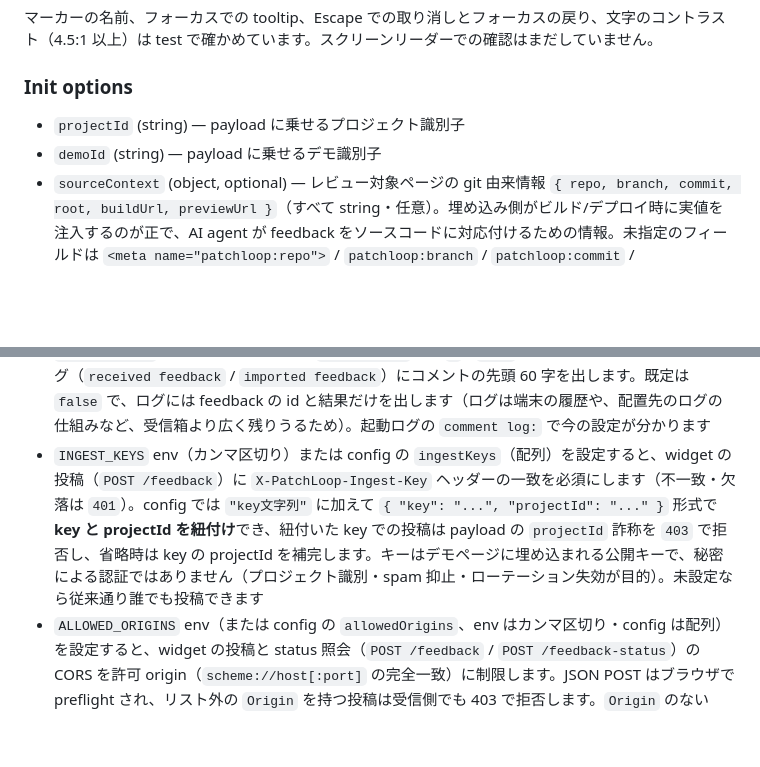
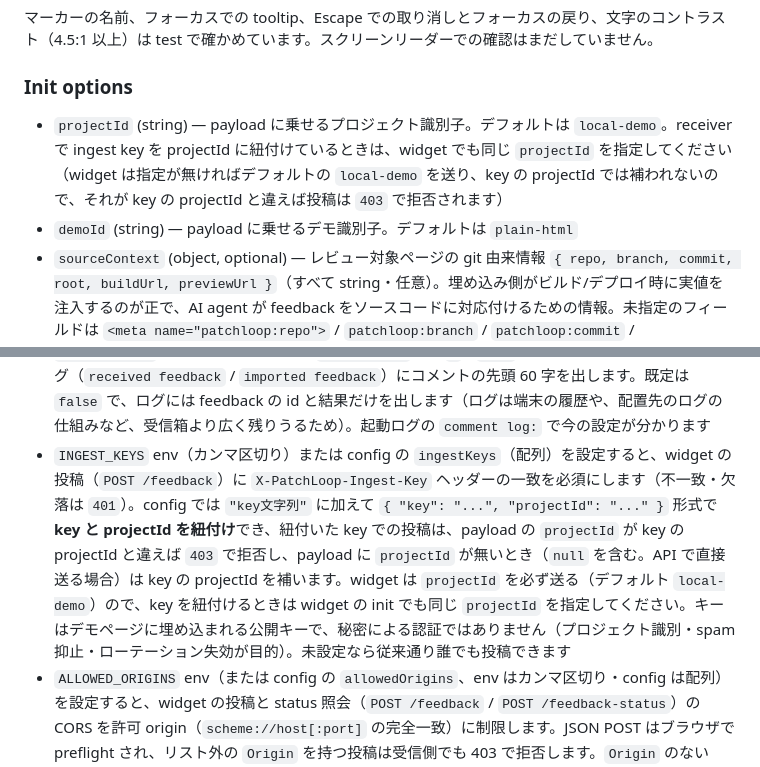
Before and after one commit to kosako/PatchLoop, a Markdown page: README.md, 2 parts joined by grey strips. Drawn GitHub-style; blank space fills up the shorter version.

```diff
--- a/README.md
+++ b/README.md
@@ -118,8 +118,8 @@ widget が対応するのは、デスクトップの Chrome と Edge（どちら
 
 ### Init options
 
-- `projectId` (string) — payload に乗せるプロジェクト識別子
-- `demoId` (string) — payload に乗せるデモ識別子
+- `projectId` (string) — payload に乗せるプロジェクト識別子。デフォルトは `local-demo`。receiver で ingest key を projectId に紐付けているときは、widget でも同じ `projectId` を指定してください（widget は指定が無ければデフォルトの `local-demo` を送り、key の projectId では補われないので、それが key の projectId と違えば投稿は `403` で拒否されます）
+- `demoId` (string) — payload に乗せるデモ識別子。デフォルトは `plain-html`
 - `sourceContext` (object, optional) — レビュー対象ページの git 由来情報 `{ repo, branch, commit, root, buildUrl, previewUrl }`（すべて string・任意）。埋め込み側がビルド/デプロイ時に実値を注入するのが正で、AI agent が feedback をソースコードに対応付けるための情報。未指定のフィールドは `<meta name="patchloop:repo">` / `patchloop:branch` / `patchloop:commit` / `patchloop:root` / `patchloop:build-url` / `patchloop:preview-url` の meta タグから補完されます。`buildUrl` と `previewUrl` には `page.url` と同じ規則を当てます（fragment と URL 中の認証情報を落とし、query は `keepQueryParams` に挙げた key だけ残す。相対 URL は path と許した query だけ残し、scheme か `//`（`\\` も）で始まるのに URL として読めない値は空にする。判断は URL の解析と同じく、タブ・改行を除き前後の空白を落としてから）。preview の共有用の値などを query に入れて渡しても、外には出ません
 - `keepQueryParams` (string[], optional) — payload の `page.url` に残す query の key。デフォルトは `[]` で、`page.url` は origin + path だけになり、query と fragment（`#` 以降）と URL 中の認証情報は落とします。画面の状態を query で持つアプリでは、再現に要る key（例: `?step=` なら `"step"`）を挙げると、その key の組だけを元の順と値のまま残します（key は大文字小文字を区別して一致させます。fragment は常に落とします）。残した値は受信箱・Slack・GitHub Issue・書き出したファイルにそのまま載るので、token など secret が入りうる key は挙げないでください（埋め込み側の責任です）。配列でない値や、空でない文字列以外の要素は console に警告して無視し、その分の query は残しません。送信・再送・書き出しのたびに今の設定を当て、端末に保存済みのコメントも読み込んだときに今の設定で `page.url` を削って保存し直すので、外に出るのは常に今の設定で残す分だけです。receiver は受け取った `page.url` を削りません
 - `reviewer` (string, optional) — コメントフォームに初期表示する投稿者名。未指定の場合は保存済み reviewer を `localStorage` から復元し、保存値もなければ空欄
@@ -296,7 +296,7 @@ feedback は組み込みの `node:sqlite`（`server/feedback.db`）に保存し
 - `RECEIVER_TOKEN` env（または config の `receiverToken`）を設定すると、操作系 endpoint（`POST /import` / `POST /feedback/:id/status` / `DELETE /feedback/:id` / `POST /feedback/:id/github-issue`）と閲覧系 endpoint（`GET /`（inbox）/ `GET /feedback.json` / `GET /screenshots/:file`）に認証を必須にします。API からは `Authorization: Bearer <token>`、ブラウザからは inbox のログインフォーム（`GET /login`）に同じ token を入力します。ログイン後は HMAC 派生値の HttpOnly cookie（有効期限 7 日、`SameSite=Lax`、`publicBaseUrl` が `https://` のとき `Secure` 付き）でセッションが維持され、生 token はブラウザに保存されません。token を変更すると全端末のセッションが即失効します。未設定ならローカルは認証なしで動作します（widget の `POST /feedback` と `GET /widget.js` は設定時も常に公開。widget の status 照会 `POST /feedback-status` は既定では設定時に無くなる）
 - `STATUS_LOOKUP` env（または config の `statusLookup`）で、widget の status 照会 `POST /feedback-status` を開くかを決めます。未設定（config では `null`）なら `RECEIVER_TOKEN` が無いときだけ開きます。`1` / `true` にすると token があっても開きます（受信箱に token を付けたまま、手元だけで使うとき。届く人は feedback の id を知っていれば status を読めるので、起動ログに警告が出ます）。`0` / `false` にすると常に閉じます
 - `LOG_COMMENTS` env（または config の `logComments`）を `1` / `true` にすると、受信・取り込みのログ（`received feedback` / `imported feedback`）にコメントの先頭 60 字を出します。既定は `false` で、ログには feedback の id と結果だけを出します（ログは端末の履歴や、配置先のログの仕組みなど、受信箱より広く残りうるため）。起動ログの `comment log:` で今の設定が分かります
-- `INGEST_KEYS` env（カンマ区切り）または config の `ingestKeys`（配列）を設定すると、widget の投稿（`POST /feedback`）に `X-PatchLoop-Ingest-Key` ヘッダーの一致を必須にします（不一致・欠落は `401`）。config では `"key文字列"` に加えて `{ "key": "...", "projectId": "..." }` 形式で **key と projectId を紐付け**でき、紐付いた key での投稿は payload の `projectId` 詐称を `403` で拒否し、省略時は key の projectId を補完します。キーはデモページに埋め込まれる公開キーで、秘密による認証ではありません（プロジェクト識別・spam 抑止・ローテーション失効が目的）。未設定なら従来通り誰でも投稿できます
+- `INGEST_KEYS` env（カンマ区切り）または config の `ingestKeys`（配列）を設定すると、widget の投稿（`POST /feedback`）に `X-PatchLoop-Ingest-Key` ヘッダーの一致を必須にします（不一致・欠落は `401`）。config では `"key文字列"` に加えて `{ "key": "...", "projectId": "..." }` 形式で **key と projectId を紐付け**でき、紐付いた key での投稿は、payload の `projectId` が key の projectId と違えば `403` で拒否し、payload に `projectId` が無いとき（`null` を含む。API で直接送る場合）は key の projectId を補います。widget は `projectId` を必ず送る（デフォルト `local-demo`）ので、key を紐付けるときは widget の init でも同じ `projectId` を指定してください。キーはデモページに埋め込まれる公開キーで、秘密による認証ではありません（プロジェクト識別・spam 抑止・ローテーション失効が目的）。未設定なら従来通り誰でも投稿できます
 - `ALLOWED_ORIGINS` env（または config の `allowedOrigins`、env はカンマ区切り・config は配列）を設定すると、widget の投稿と status 照会（`POST /feedback` / `POST /feedback-status`）の CORS を許可 origin（`scheme://host[:port]` の完全一致）に制限します。JSON POST はブラウザで preflight され、リスト外の `Origin` を持つ投稿は受信側でも 403 で拒否します。`Origin` のない CLI/API 投稿は引き続き利用できます（ingest key の要否は別途設定します）。未設定なら従来通り全 origin 許可（`*`）で、起動ログに警告が出ます。CORS ヘッダーが付くのは `POST /feedback` と `POST /feedback-status` のみで、inbox・操作系・screenshot は同一オリジン利用のため CORS 自体を返しません。受信した feedback には `received: { origin, originAllowed }` が保存され、inbox の raw payload から確認できます（Origin ヘッダーは偽装可能なため参考情報です）
 - JSON 操作（`POST /feedback`、`POST /import`、status 更新、GitHub issue 作成）は `Content-Type: application/json` が必要です（charset 指定可）。空の GitHub 作成要求も `{}` を送ってください。未指定や他の形式は 415 で拒否します。通常投稿の status は `new` となり、受信時刻・連携結果・配送履歴は受信側が確定します。
 - `SLACK_WEBHOOK_URL` env を設定すると、受信した feedback を Slack Incoming Webhook にも転送します
```
Also changed, not shown: README.en.md (+3 -3 lines).
